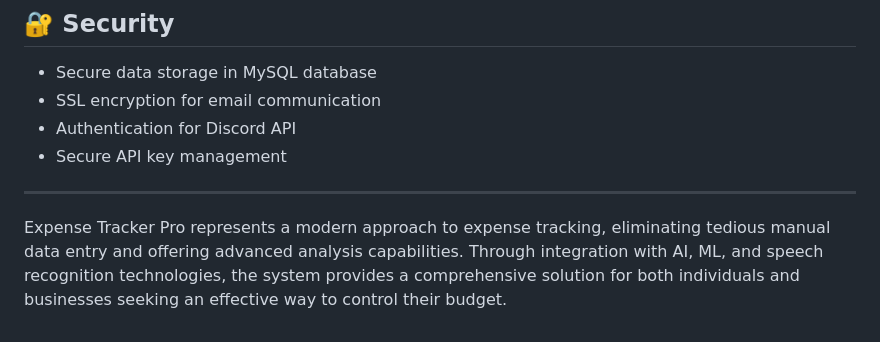
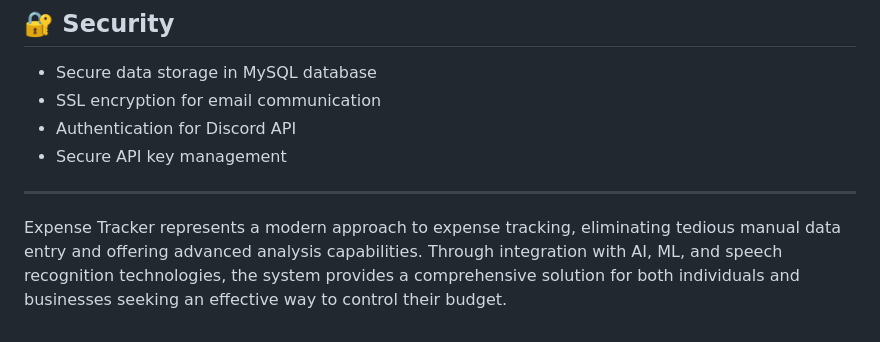
Before and after one commit to rob-gro/expenses, a Markdown page: README.md, the part around the change. GitHub-like rendering.

```diff
--- a/README.md
+++ b/README.md
@@ -98,4 +98,4 @@ Intuitive web interface with three main sections:
 
 ---
 
-Expense Tracker Pro represents a modern approach to expense tracking, eliminating tedious manual data entry and offering advanced analysis capabilities. Through integration with AI, ML, and speech recognition technologies, the system provides a comprehensive solution for both individuals and businesses seeking an effective way to control their budget.
+Expense Tracker represents a modern approach to expense tracking, eliminating tedious manual data entry and offering advanced analysis capabilities. Through integration with AI, ML, and speech recognition technologies, the system provides a comprehensive solution for both individuals and businesses seeking an effective way to control their budget.
```
